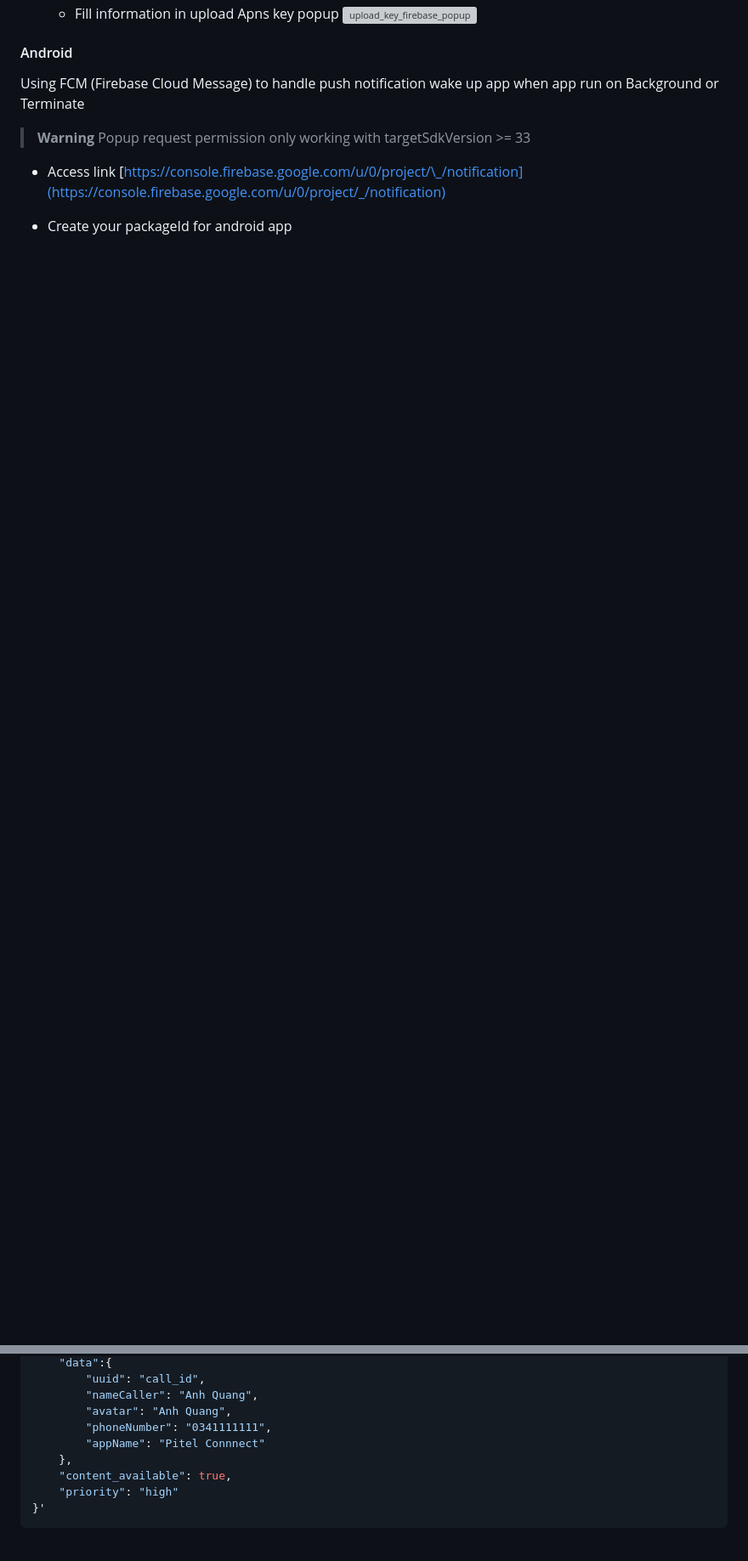
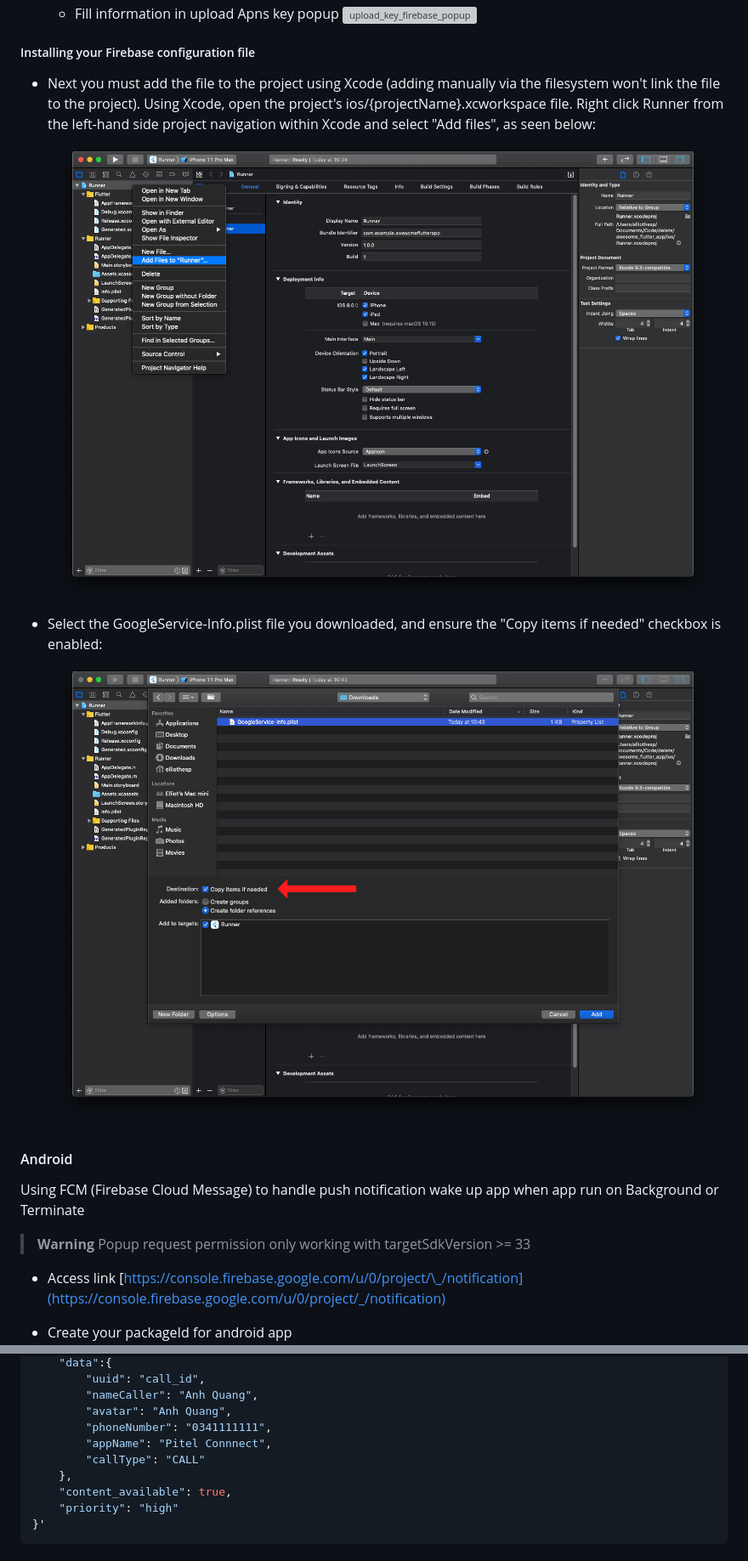
Before and after one commit to tel4vn/flutter-pitel-voip, a Markdown page: PUSH_NOTIF.md, 2 parts joined by grey strips. Shown: that part at 85% size. GitHub-like rendering; pictures changed too: assets/push_img/ios_google_service_1.png (added), assets/push_img/ios_google_service_2.png (added); blank space fills up the shorter version; grey boxes are pictures that could not be loaded.

```diff
--- a/PUSH_NOTIF.md
+++ b/PUSH_NOTIF.md
@@ -87,6 +87,13 @@ Follow the instructions to [create a certificate signing request](https://devel
   - Fill information in upload Apns key popup
     ![upload_key_firebase_popup](assets/push_img/upload_key_firebase_popup.png)
 
+##### Installing your Firebase configuration file
+
+- Next you must add the file to the project using Xcode (adding manually via the filesystem won't link the file to the project). Using Xcode, open the project's ios/{projectName}.xcworkspace file. Right click Runner from the left-hand side project navigation within Xcode and select "Add files", as seen below:
+  ![ios_google_service_1](assets/push_img/ios_google_service_1.png)
+- Select the GoogleService-Info.plist file you downloaded, and ensure the "Copy items if needed" checkbox is enabled:
+  ![ios_google_service_2](assets/push_img/ios_google_service_2.png)
+
 #### Android
 
 Using FCM (Firebase Cloud Message) to handle push notification wake up app when app run on Background or Terminate
@@ -266,7 +263,8 @@ curl --location 'https://fcm.googleapis.com/fcm/send' \
         "nameCaller": "Anh Quang",
         "avatar": "Anh Quang",
         "phoneNumber": "0341111111",
-        "appName": "Pitel Connnect"
+        "appName": "Pitel Connnect",
+        "callType": "CALL"
     },
     "content_available": true,
     "priority": "high"
```
Also changed, not shown: other parts of PUSH_NOTIF.md (+14 -24 lines), README.md (+8 -8 lines).
